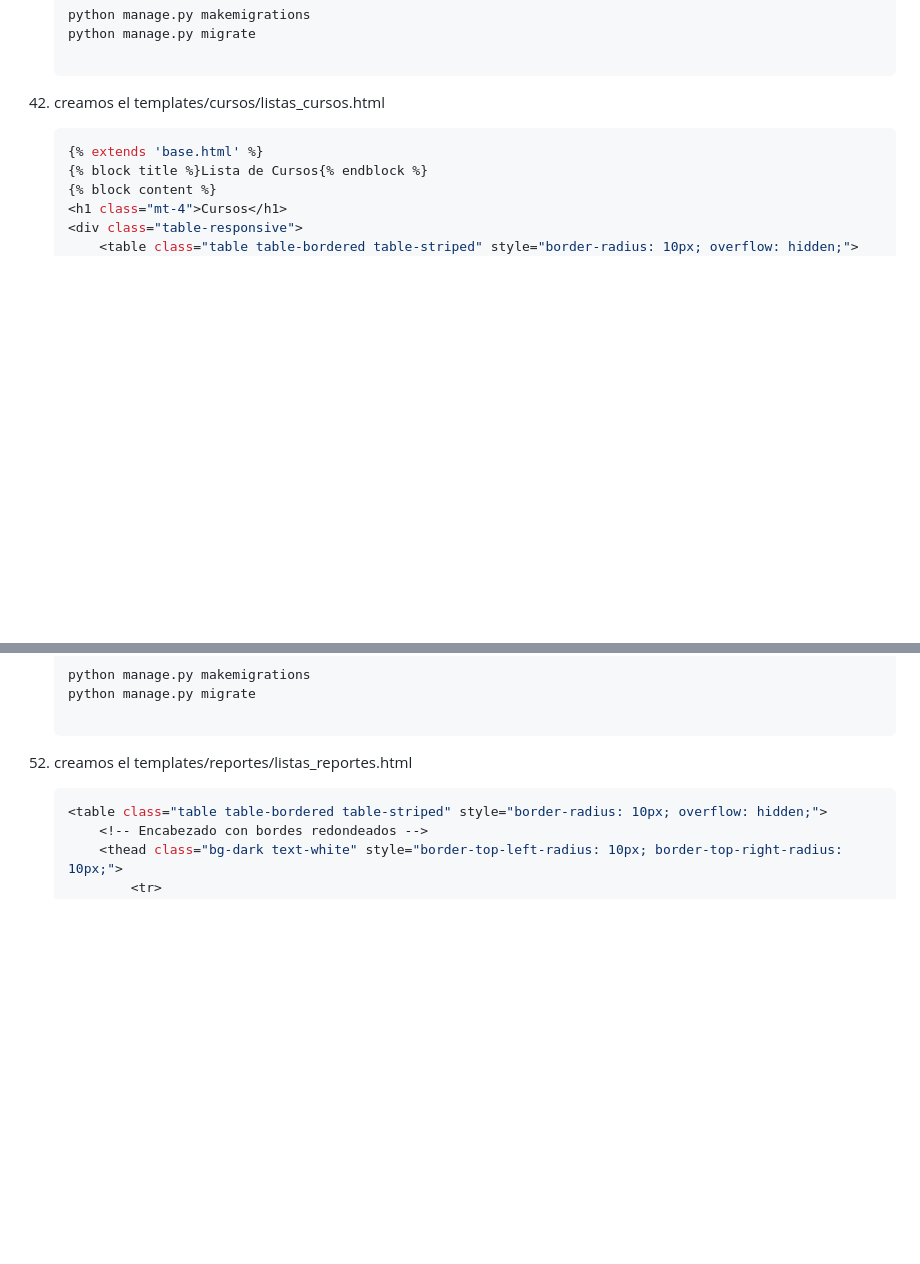
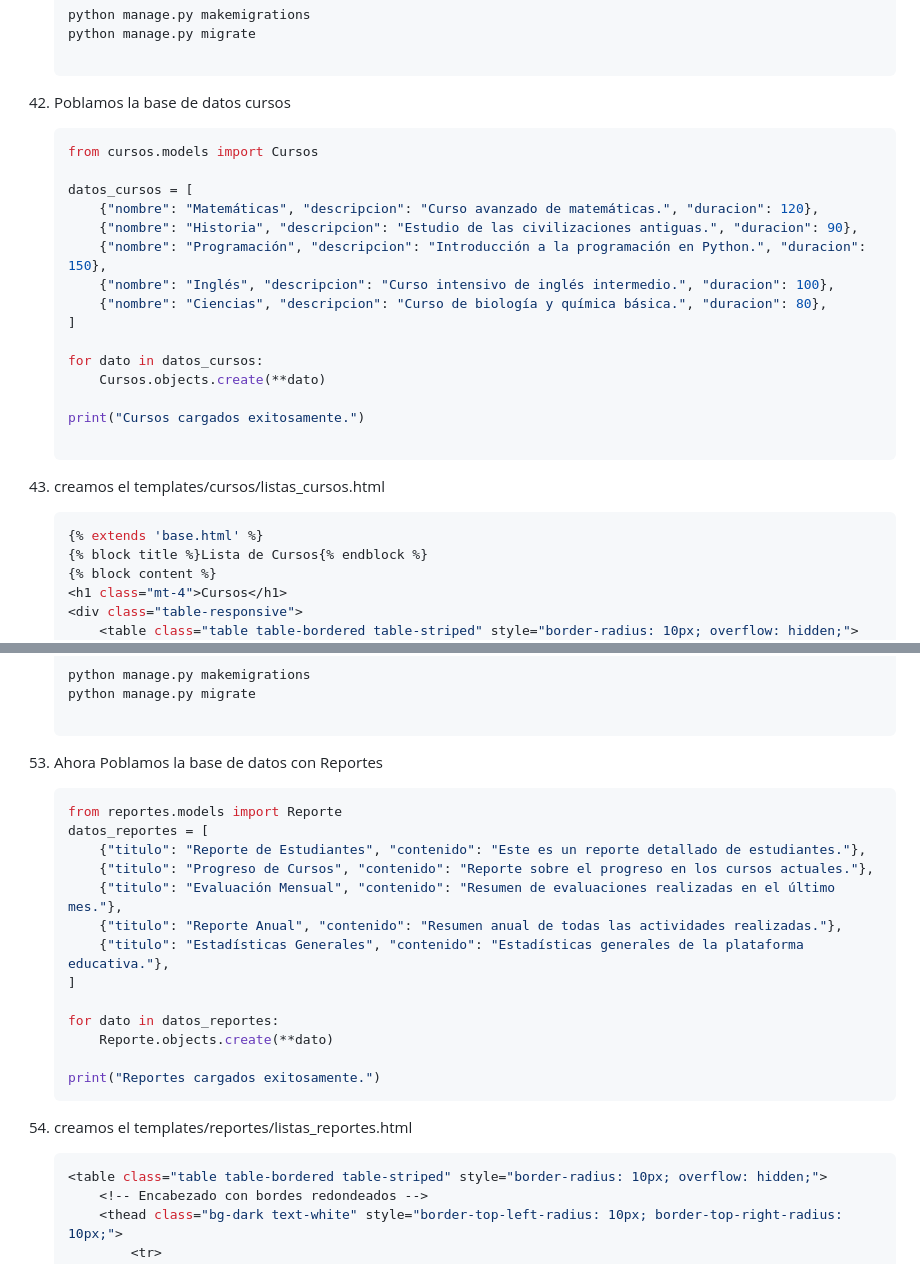
Before and after one commit to kenkairon/M6-L5-Django-DespliegueContenidoDinamico, a Markdown page: README.md, 2 parts joined by grey strips. GitHub-like rendering; blank space fills up the shorter version.

Commit message:
Actualización del readme

````diff
--- a/README.md
+++ b/README.md
@@ -790,7 +790,24 @@ Educativo y de Aprendizaje Personal
      python manage.py makemigrations
      python manage.py migrate
 
-41. creamos el templates/cursos/listas_cursos.html
+41. Poblamos la base de datos cursos
+    ```bash
+    from cursos.models import Cursos
+
+    datos_cursos = [
+        {"nombre": "Matemáticas", "descripcion": "Curso avanzado de matemáticas.", "duracion": 120},
+        {"nombre": "Historia", "descripcion": "Estudio de las civilizaciones antiguas.", "duracion": 90},
+        {"nombre": "Programación", "descripcion": "Introducción a la programación en Python.", "duracion": 150},
+        {"nombre": "Inglés", "descripcion": "Curso intensivo de inglés intermedio.", "duracion": 100},
+        {"nombre": "Ciencias", "descripcion": "Curso de biología y química básica.", "duracion": 80},
+    ]
+
+    for dato in datos_cursos:
+        Cursos.objects.create(**dato)
+
+    print("Cursos cargados exitosamente.")
+
+42. creamos el templates/cursos/listas_cursos.html
     ```bash
     {% extends 'base.html' %}
     {% block title %}Lista de Cursos{% endblock %}
@@ -885,7 +902,22 @@ Educativo y de Aprendizaje Personal
      python manage.py makemigrations
      python manage.py migrate
 
-41. creamos el templates/reportes/listas_reportes.html
+52. Ahora Poblamos la base de datos con Reportes
+    ```bash
+    from reportes.models import Reporte
+    datos_reportes = [
+        {"titulo": "Reporte de Estudiantes", "contenido": "Este es un reporte detallado de estudiantes."},
+        {"titulo": "Progreso de Cursos", "contenido": "Reporte sobre el progreso en los cursos actuales."},
+        {"titulo": "Evaluación Mensual", "contenido": "Resumen de evaluaciones realizadas en el último mes."},
+        {"titulo": "Reporte Anual", "contenido": "Resumen anual de todas las actividades realizadas."},
+        {"titulo": "Estadísticas Generales", "contenido": "Estadísticas generales de la plataforma educativa."},
+    ]
+
+    for dato in datos_reportes:
+        Reporte.objects.create(**dato)
+
+    print("Reportes cargados exitosamente.")
+53. creamos el templates/reportes/listas_reportes.html
     ```bash
     <table class="table table-bordered table-striped" style="border-radius: 10px; overflow: hidden;">
         <!-- Encabezado con bordes redondeados -->
````
Also changed, not shown: other parts of README.md (+14 -14 lines).
